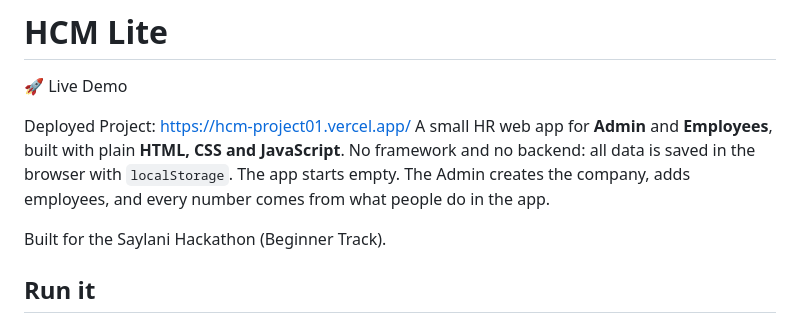
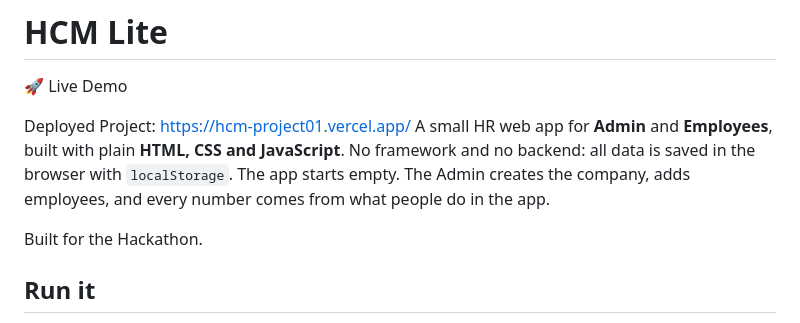
Before and after one commit to DawoodTahir505/HCM-Lite-Project, a Markdown page: README.md, the part around the change. Drawn GitHub-style.

Commit message:
Simplify hackathon description in README
Updated the hackathon reference in the README.

```diff
--- a/README.md
+++ b/README.md
@@ -6,7 +6,7 @@ A small HR web app for **Admin** and **Employees**, built with plain **HTML, CSS
 No framework and no backend: all data is saved in the browser with `localStorage`.
 The app starts empty. The Admin creates the company, adds employees, and every number comes from what people do in the app.
 
-Built for the Saylani Hackathon (Beginner Track).
+Built for the Hackathon.
 
 ## Run it
 
```
